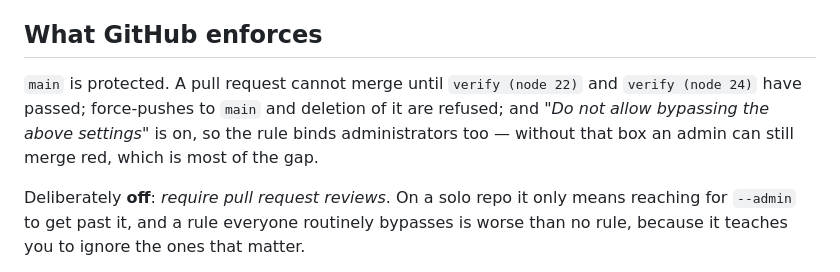
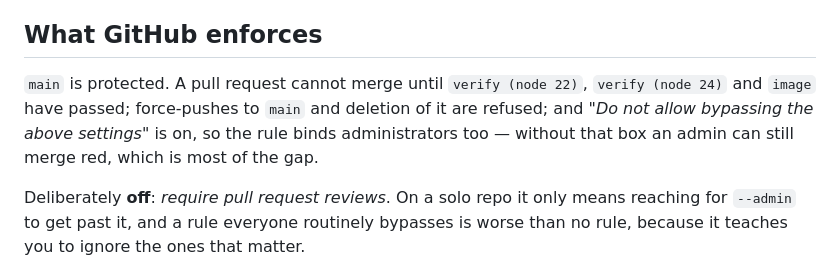
Before and after one commit to dsasante1/paybox, a Markdown page: docs/ci.md, the part around the change. GitHub-like rendering.

```diff
--- a/docs/ci.md
+++ b/docs/ci.md
@@ -38,11 +38,11 @@ contract (`tests/coverage-drift.test.ts`) and the determinism rules
 
 ## What GitHub enforces
 
-`main` is protected. A pull request cannot merge until `verify (node 22)` and
-`verify (node 24)` have passed; force-pushes to `main` and deletion of it are
-refused; and *"Do not allow bypassing the above settings"* is on, so the rule
-binds administrators too — without that box an admin can still merge red,
-which is most of the gap.
+`main` is protected. A pull request cannot merge until `verify (node 22)`,
+`verify (node 24)` and `image` have passed; force-pushes to `main` and
+deletion of it are refused; and *"Do not allow bypassing the above settings"*
+is on, so the rule binds administrators too — without that box an admin can
+still merge red, which is most of the gap.
 
 Deliberately **off**: *require pull request reviews*. On a solo repo it only
 means reaching for `--admin` to get past it, and a rule everyone routinely
```
Also changed, not shown: CLAUDE.md (+1 -1 lines).
